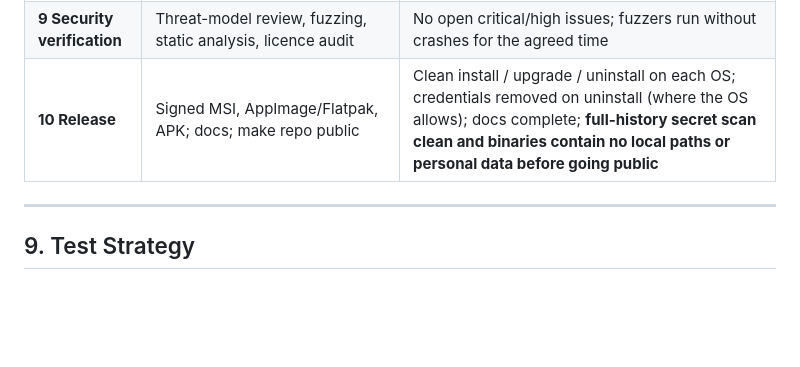
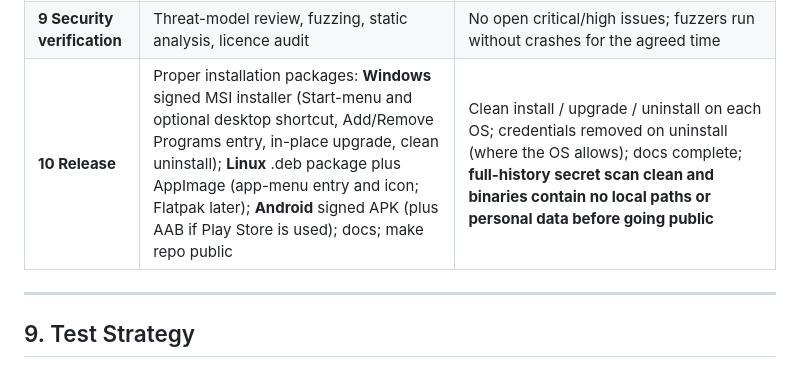
Before and after one commit to Bensalk/cipher-desk, a Markdown page: docs/plan/stage1-report.md, the part around the change. GitHub-like rendering; blank space fills up the shorter version.

Commit message:
docs: specify installation packages for each platform (Stage 10)
Co-Authored-By: Claude Opus 5.5 <noreply@anthropic.com>

```diff
--- a/docs/plan/stage1-report.md
+++ b/docs/plan/stage1-report.md
@@ -186,7 +186,7 @@ Each stage follows your workflow: plan → build → test → fix → record →
 | **7 Profiles** | Save/edit/delete/reconnect, history, import/export, unattended checklist, Wake-on-LAN | Corrupt-file and interrupted-write tests pass; exports contain no secrets |
 | **8 Reliability** | Every error path, auto-reconnect, Android background handling | Error-matrix tests; no secrets in any message or log (SA-7) |
 | **9 Security verification** | Threat-model review, fuzzing, static analysis, licence audit | No open critical/high issues; fuzzers run without crashes for the agreed time |
-| **10 Release** | Signed MSI, AppImage/Flatpak, APK; docs; make repo public | Clean install / upgrade / uninstall on each OS; credentials removed on uninstall (where the OS allows); docs complete; **full-history secret scan clean and binaries contain no local paths or personal data before going public** |
+| **10 Release** | Proper installation packages: **Windows** signed MSI installer (Start-menu and optional desktop shortcut, Add/Remove Programs entry, in-place upgrade, clean uninstall); **Linux** .deb package plus AppImage (app-menu entry and icon; Flatpak later); **Android** signed APK (plus AAB if Play Store is used); docs; make repo public | Clean install / upgrade / uninstall on each OS; credentials removed on uninstall (where the OS allows); docs complete; **full-history secret scan clean and binaries contain no local paths or personal data before going public** |
 
 ---
 
```
